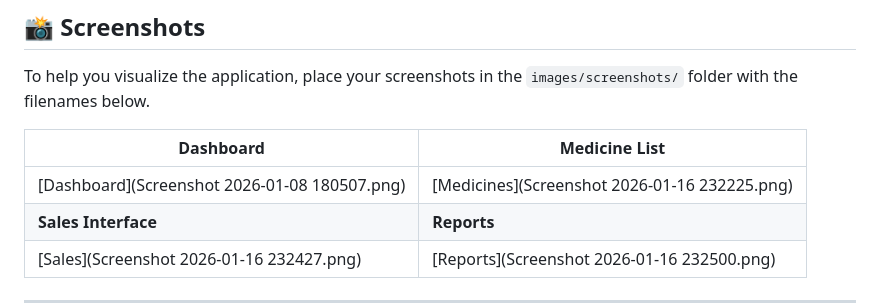
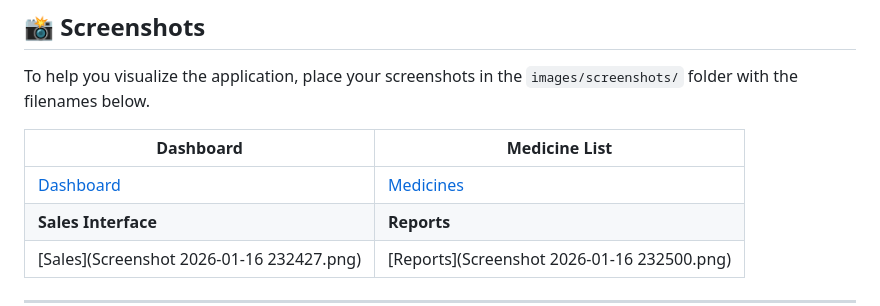
Before and after one commit to ayeshakhalid192007-dev/PHARMACY_RECORD_SYSTEM, a Markdown page: README.md, the part around the change. GitHub-like rendering.

Commit message:
Fix formatting issues in README.md

```diff
--- a/README.md
+++ b/README.md
@@ -121,7 +121,7 @@ To help you visualize the application, place your screenshots in the `images/scr
 
 | Dashboard | Medicine List |
 |-----------|---------------|
-| [Dashboard](Screenshot 2026-01-08 180507.png) | [Medicines](Screenshot 2026-01-16 232225.png) |
+| [Dashboard](dashboard.png) | [Medicines]() |
 | **Sales Interface** | **Reports** |
 | [Sales](Screenshot 2026-01-16 232427.png) | [Reports](Screenshot 2026-01-16 232500.png) |
 
```
